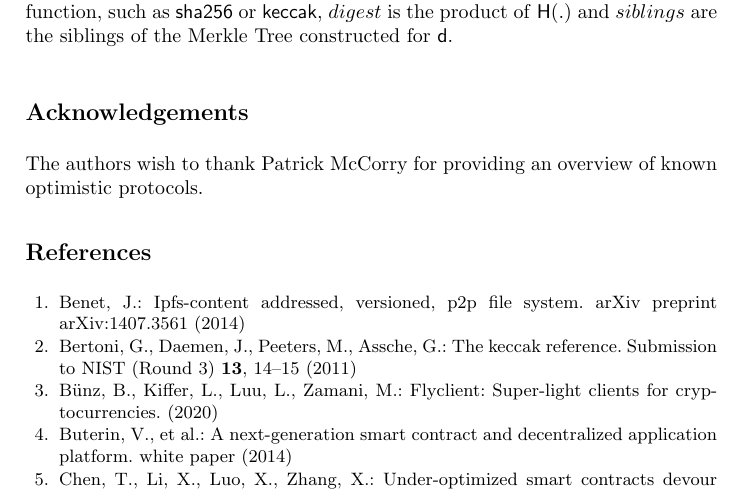
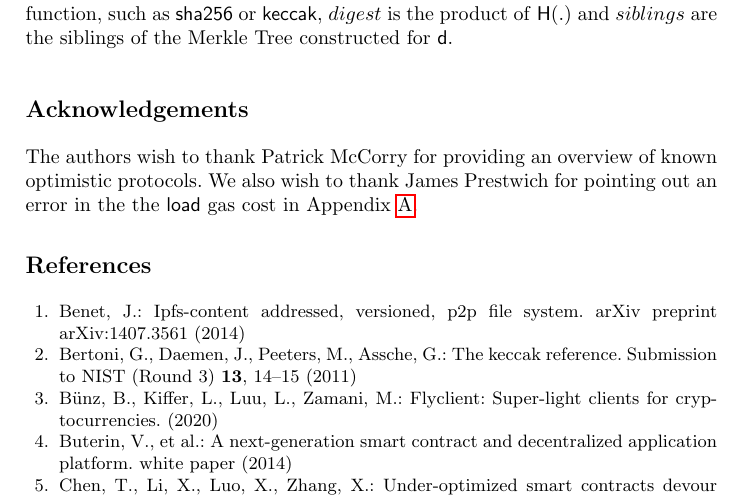
Before and after one commit to sdaveas/nipopow-verifier, a LaTeX paper (paper/paper.tex, which reads paper/body.tex): part of page 32 of 35, cut so that both start at the same text. Compiled offline with pdfLaTeX.

Commit message:
ack prestwich

```diff
--- a/paper/body.tex
+++ b/paper/body.tex
@@ -11,3 +11,4 @@
 \input{sections/hash-and-resubmit-variations}
 \section*{Acknowledgements}
 The authors wish to thank Patrick McCorry for providing an overview of known optimistic protocols.
+We also wish to thank James Prestwich for pointing out an error in the the \textsf{load} gas cost in Appendix~\ref{sec:hash-appendix}.
```
Also changed, not shown: paper/sections/hash-and-resubmit-variations.tex (+1 -0 lines).
